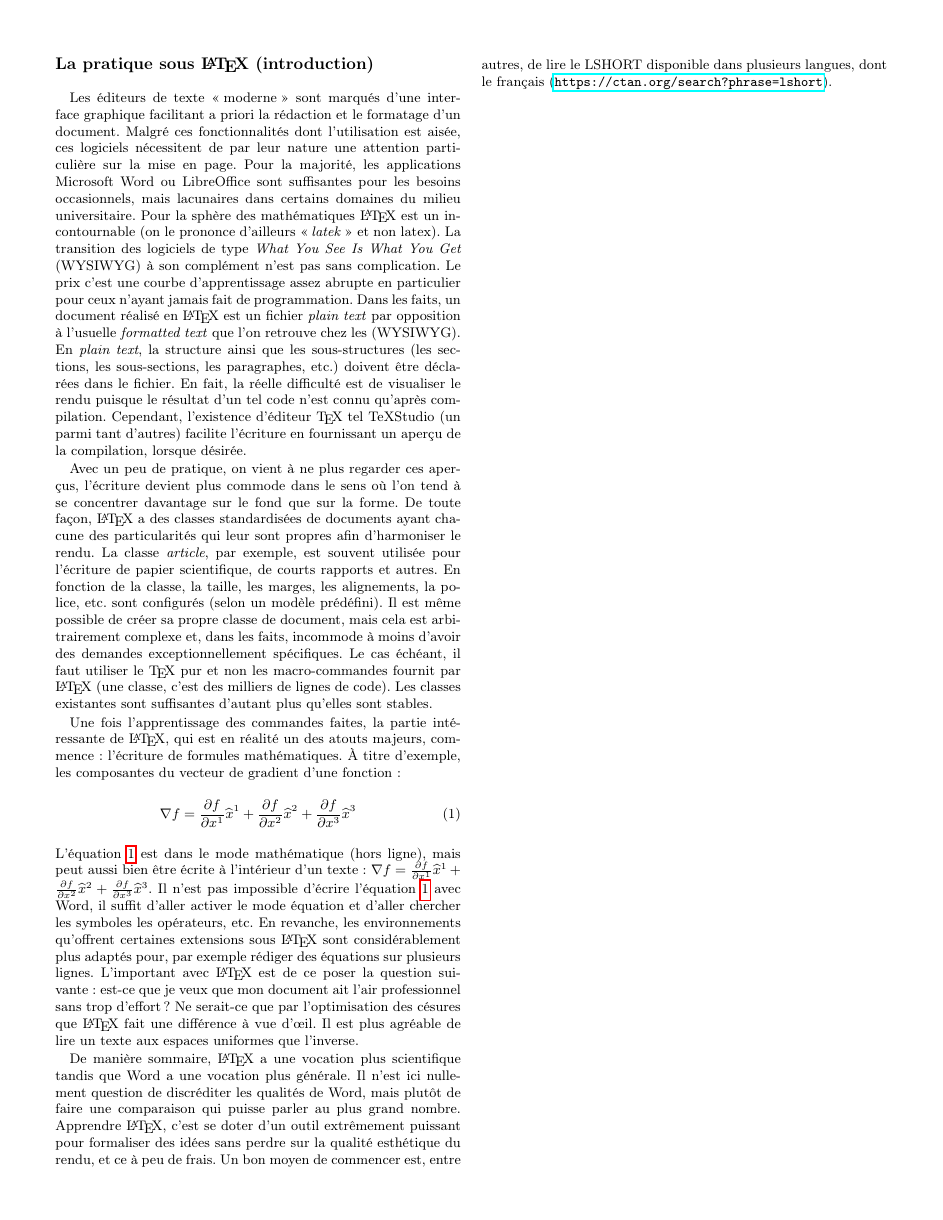
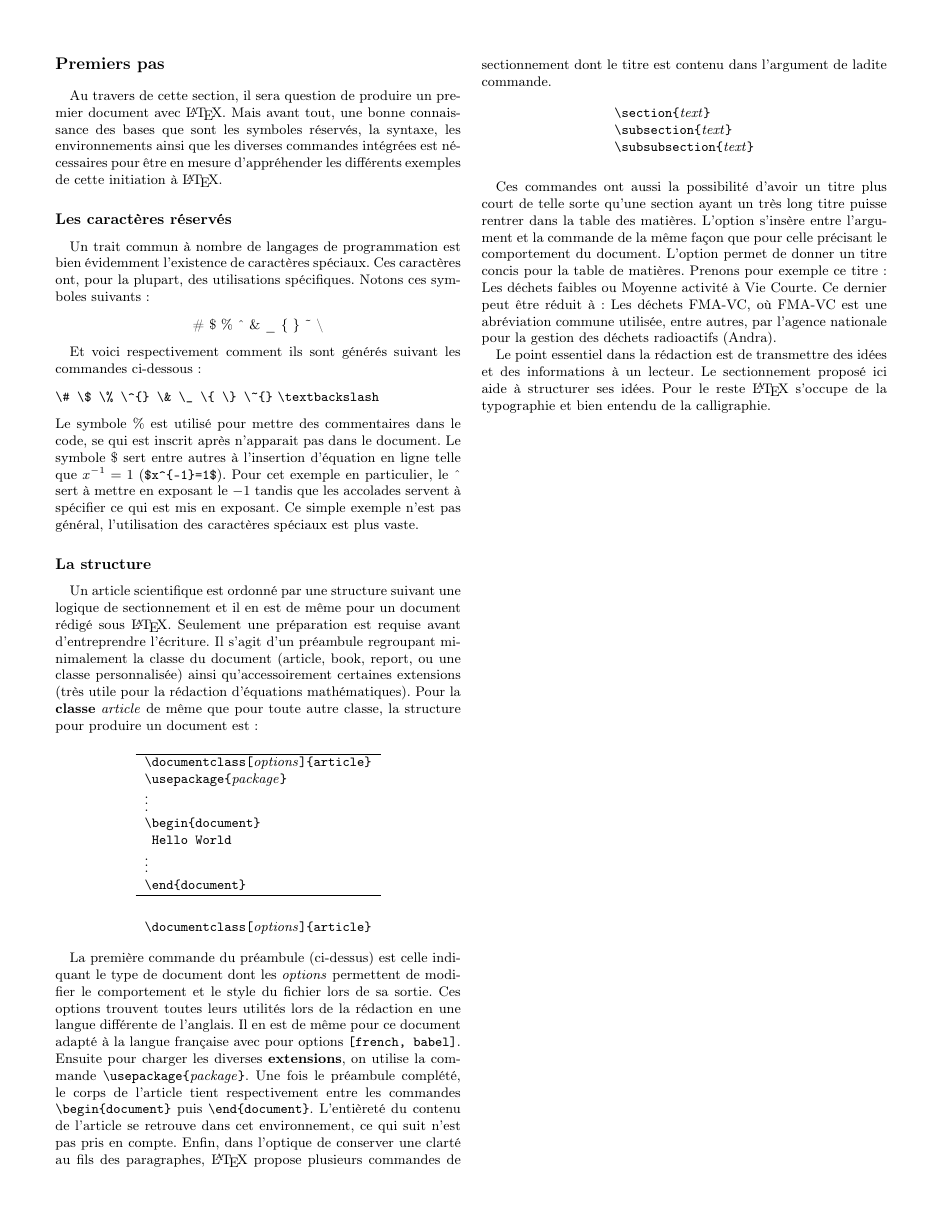
Before and after one commit to Jhebertaz/Article, a LaTeX document (LaPratiqueSousLaTeX/AxiomatiqueFormatArticle.tex, which reads LaPratiqueSousLaTeX/ArticlePourAxiomatiqueSection/Introduction.tex, LaPratiqueSousLaTeX/ArticlePourAxiomatiqueSection/PremiersPas.tex): the whole page. The pictures show the PDF file LaPratiqueSousLaTeX/AxiomatiqueFormatArticle.pdf that the author committed with the source.

Commit message:
PremiersPasComplete

```diff
--- a/LaPratiqueSousLaTeX/ArticlePourAxiomatiqueSection/Introduction.tex
+++ b/LaPratiqueSousLaTeX/ArticlePourAxiomatiqueSection/Introduction.tex
@@ -25,12 +25,11 @@
 	%		\end{tabular}
 	%	\end{table}
 	%	\noindent Cette démonstration étant partielle, la configuration du document et la déclaration des extensions utilisées dans le préambule sont passées sous silence pour simplifier la lecture du code.
-	En fait, la réelle difficulté est de visualiser le rendu puisque le résultat d'un tel code n'est connu qu'après compilation. Cependant, l'existence d'éditeur \TeX~tel TeXStudio (un parmi tant d'autres) facilite l'écriture en fournissant un aperçu de la compilation, lorsque désirée.
-	\par Avec un peu de pratique, on vient à ne plus regarder ces aperçus, l'écriture devient plus commode dans le sens où l'on tend à se concentrer davantage sur le fond que sur la forme. De toute façon, \LaTeX{} a des classes standardisées de documents ayant chacune des particularités qui leur sont propres afin d'harmoniser le rendu. La classe \textit{article}, par exemple, est souvent utilisée pour l'écriture de papier scientifique, de courts rapports et autres. En fonction de la classe, la taille, les marges, les alignements, la police, etc. sont configurés (selon un modèle prédéfini). Il est même possible de créer sa propre classe de document, mais cela est arbitrairement complexe et, dans les faits, incommode à moins d'avoir des demandes exceptionnellement spécifiques. Le cas échéant, il faut utiliser le \TeX~pur et non les macro-commandes fournit par \LaTeX{} (une classe, c'est des milliers de lignes de code). Les classes existantes sont suffisantes d'autant plus qu'elles sont stables.
+	En fait, la réelle difficulté est de visualiser le rendu puisque le résultat d'un tel code n'est connu qu'après compilation. Cependant, l'existence d'éditeur \TeX~tel TeXStudio (un parmi tant d'autres) facilite l'écriture en fournissant un aperçu de la compilation, lorsque désirée. Avec un peu de pratique, on vient à ne plus regarder ces aperçus, l'écriture devient plus commode dans le sens où l'on tend à se concentrer davantage sur le fond que sur la forme. De toute façon, \LaTeX{} a des classes standardisées de documents ayant chacune des particularités qui leur sont propres afin d'harmoniser le rendu. La classe \textit{article}, par exemple, est souvent utilisée pour l'écriture de papier scientifique, de courts rapports et autres. En fonction de la classe, la taille, les marges, les alignements, la police, etc. sont configurés (selon un modèle prédéfini). Il est même possible de créer sa propre classe de document, mais cela est arbitrairement complexe et, dans les faits, incommode à moins d'avoir des demandes exceptionnellement spécifiques. Le cas échéant, il faut utiliser le \TeX~pur et non les macro-commandes fournit par \LaTeX{} (une classe, c'est des milliers de lignes de code). Les classes existantes sont suffisantes d'autant plus qu'elles sont stables.
 	%	En effet, \LaTeX{}  est réputé pour sa quasi-infaillibilité, c'est-à-dire que le document compilé est identique à l'impression.
 	%Préambule
 	%Extensions
-	\par Une fois l'apprentissage des commandes faites, la partie intéressante de \LaTeX, qui est en réalité un des atouts majeurs, commence: l'écriture de formules mathématiques. À titre d'exemple, les composantes du vecteur de gradient d'une fonction:
+	Une fois l'apprentissage des commandes faites, la partie intéressante de \LaTeX, qui est en réalité un des atouts majeurs, commence: l'écriture de formules mathématiques. À titre d'exemple, les composantes du vecteur de gradient d'une fonction:
 	\begin{equation}\label{eq:exemple}
 	\nabla f =%
 	\frac{\partial f}{\partial x^1}\widehat{x}^1%
--- a/LaPratiqueSousLaTeX/ArticlePourAxiomatiqueSection/PremiersPas.tex
+++ b/LaPratiqueSousLaTeX/ArticlePourAxiomatiqueSection/PremiersPas.tex
@@ -2,14 +2,14 @@
 \section*{Premiers pas}
 Au travers de cette section, il sera question de produire un premier document avec \LaTeX. Mais avant tout, une bonne connaissance des bases que sont les symboles réservés, la syntaxe, les environnements ainsi que les diverses commandes intégrées est nécessaires pour être en mesure d'appréhender les différents exemples de cette initiation à \LaTeX.
 %
-\subsection{Les caractères réservés}
+\subsection*{Les caractères réservés}
 Un trait commun à nombre de langages de programmation est bien évidemment l'existence de caractères spéciaux. Ces caractères ont, pour la plupart, des utilisations spécifiques. Notons ces symboles suivants :
 %
 \begin{center}
 	\# \$ \% \^{} \& \_ \{ \} \~{}  \textbackslash
 \end{center}
 %
-\par Et voici, comment ils sont respectivement générés suivant les commandes ci-dessous :
+\par Et voici respectivement comment ils sont générés suivant les commandes ci-dessous :
 \begin{flushleft}\label{lst:Caratères réservés}
 	\verb|\# \$ \% \^{} \& \_ \{ \} \~{}|
 	\verb|\textbackslash|
@@ -40,7 +40,7 @@ Un article scientifique est ordonné par une structure suivant une logique de se
 \end{center}
 %
 \par La première commande du préambule (ci-dessus) est celle
-indiquant le type de document dont les \textit{options} permettent de modifier le comportement et le style du fichier lors de sa sortie. Ces options trouvent toutes leurs utilités lors de la rédaction en une langue différente de l'anglais. Il en est de même pour ce document adapté à la langue française avec pour options \verb|[french, babel]|. Ensuite pour charger les diverses \textbf{extensions}, on utilise la commande \verb|\usepackage{|\textit{package}\verb|}|. Une fois le préambule complété,  le corps de l'article tient respectivement entre les commandes \verb|\begin{document}| puis \verb|\end{document}|. L'entièreté du contenu de l'article s'y trouve et se qui vient après n'est pas pris en compte. Enfin, dans l'optique de conserver une clarté au fils des paragraphes, \LaTeX{} propose plusieurs commandes de sectionnement dont le titre est contenu dans l'argument de ladite commande.
+indiquant le type de document dont les \textit{options} permettent de modifier le comportement et le style du fichier lors de sa sortie. Ces options trouvent toutes leurs utilités lors de la rédaction en une langue différente de l'anglais. Il en est de même pour ce document adapté à la langue française avec pour options \verb|[french, babel]|. Ensuite pour charger les diverses \textbf{extensions}, on utilise la commande \verb|\usepackage{|\textit{package}\verb|}|. Une fois le préambule complété,  le corps de l'article tient respectivement entre les commandes \verb|\begin{document}| puis \verb|\end{document}|. L'entièreté du contenu de l'article se retrouve dans cet environnement, ce qui suit n'est pas pris en compte. Enfin, dans l'optique de conserver une clarté au fils des paragraphes, \LaTeX{} propose plusieurs commandes de sectionnement dont le titre est contenu dans l'argument de ladite commande.
 %
 \begin{table}[H]
 	\centering
--- a/LaPratiqueSousLaTeX/AxiomatiqueFormatArticle.tex
+++ b/LaPratiqueSousLaTeX/AxiomatiqueFormatArticle.tex
@@ -44,5 +44,5 @@
 \newcolumntype{V}{>{\ttfamily\textbackslash}l}
 \begin{document}
 	\pagestyle{empty}
-\input{ArticlePourAxiomatiqueSection/Introduction}
+\input{ArticlePourAxiomatiqueSection/PremiersPas}
 \end{document}
```
Also changed, not shown: LaPratiqueSousLaTeX/ArticlePourAxiomatiqueSection/Beamer.tex (deleted), LaPratiqueSousLaTeX/AxiomatiqueFormatArticle.pdf, LaPratiqueSousLaTeX/LaPratiqueSousLaTeXShortSections.pdf, LaPratiqueSousLaTeX/ArticlePourAxiomatiqueSection/PremiersPas.tex (8 more changed lines), 2 other files.
